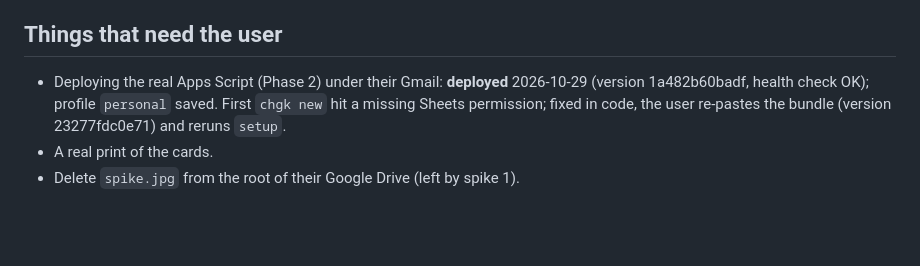
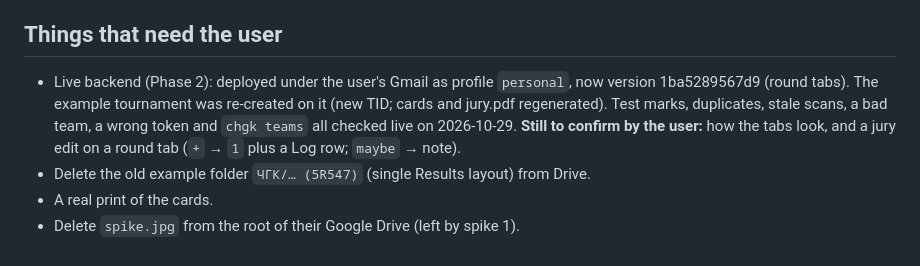
Before and after one commit to AntonMenshov/qa-chgk, a Markdown page: HANDOVER.md, the part around the change. Rendered like a GitHub page; blank space fills up the shorter version.

Commit message:
Handover: live backend on round tabs, example tournament re-created

```diff
--- a/HANDOVER.md
+++ b/HANDOVER.md
@@ -202,8 +202,12 @@ checks that the decks come out in order.
 
 ## Things that need the user
 
-- Deploying the real Apps Script (Phase 2) under their Gmail: **deployed** 2026-10-29
-  (version 1a482b60badf, health check OK); profile `personal` saved. First `chgk new` hit a missing Sheets permission;
-  fixed in code, the user re-pastes the bundle (version 23277fdc0e71) and reruns `setup`.
+- Live backend (Phase 2): deployed under the user's Gmail as profile `personal`, now
+  version 1ba5289567d9 (round tabs). The example tournament was re-created on it
+  (new TID; cards and jury.pdf regenerated). Test marks, duplicates, stale scans, a
+  bad team, a wrong token and `chgk teams` all checked live on 2026-10-29.
+  **Still to confirm by the user:** how the tabs look, and a jury edit on a round tab
+  (`+` → `1` plus a Log row; `maybe` → note).
+- Delete the old example folder `ЧГК/… (5R547)` (single Results layout) from Drive.
 - A real print of the cards.
 - Delete `spike.jpg` from the root of their Google Drive (left by spike 1).
```
